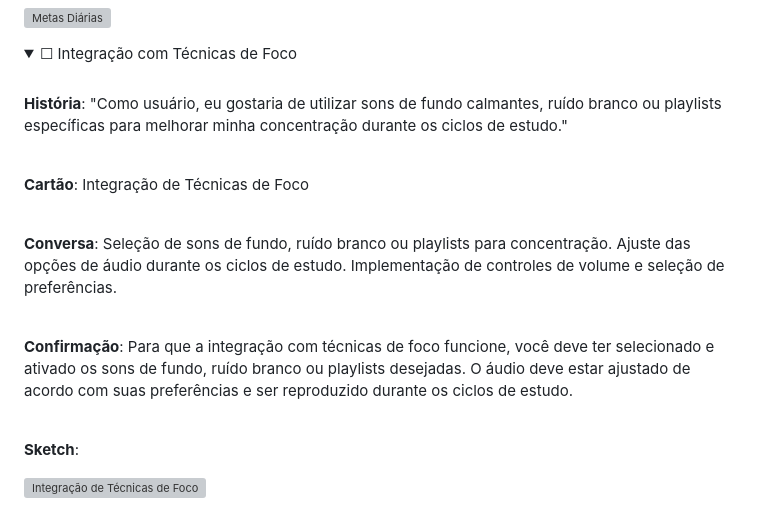
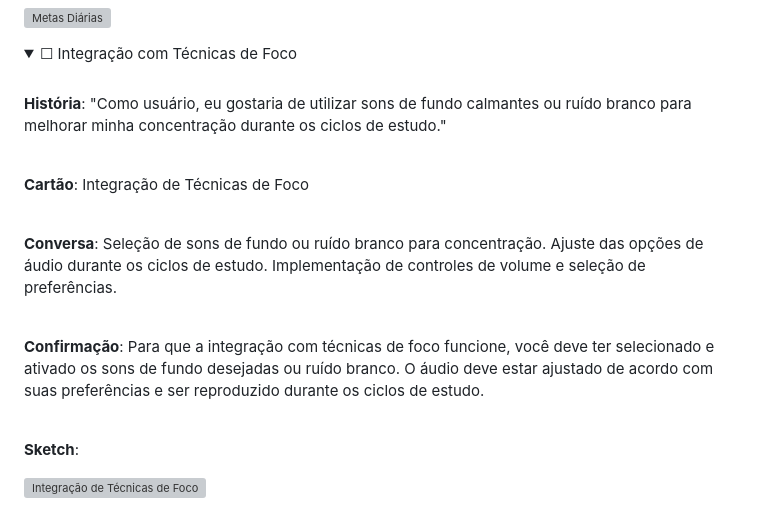
Before and after one commit to naoehcleber/Pomodojo, a Markdown page: README.md, the part around the change. GitHub-like rendering; folded sections open; grey boxes are pictures that could not be loaded.

```diff
--- a/README.md
+++ b/README.md
@@ -114,7 +114,7 @@
   <summary>&#x2610; Integração com Técnicas de Foco</summary>
   <br>
 
-  __História__: "Como usuário, eu gostaria de utilizar sons de fundo calmantes, ruído branco ou playlists específicas para melhorar minha concentração durante os ciclos de estudo."
+  __História__: "Como usuário, eu gostaria de utilizar sons de fundo calmantes ou ruído branco para melhorar minha concentração durante os ciclos de estudo."
 
   <br>
 
@@ -122,11 +122,11 @@
 
   <br>
 
-  __Conversa__: Seleção de sons de fundo, ruído branco ou playlists para concentração. Ajuste das opções de áudio durante os ciclos de estudo. Implementação de controles de volume e seleção de preferências.
+  __Conversa__: Seleção de sons de fundo ou ruído branco para concentração. Ajuste das opções de áudio durante os ciclos de estudo. Implementação de controles de volume e seleção de preferências.
 
   <br>
 
-  __Confirmação__: Para que a integração com técnicas de foco funcione, você deve ter selecionado e ativado os sons de fundo, ruído branco ou playlists desejadas. O áudio deve estar ajustado de acordo com suas preferências e ser reproduzido durante os ciclos de estudo.
+  __Confirmação__: Para que a integração com técnicas de foco funcione, você deve ter selecionado e ativado os sons de fundo desejadas ou ruído branco. O áudio deve estar ajustado de acordo com suas preferências e ser reproduzido durante os ciclos de estudo.
 
   <br>
 
```
